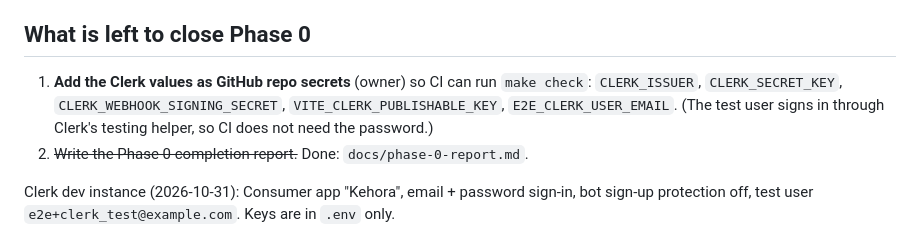
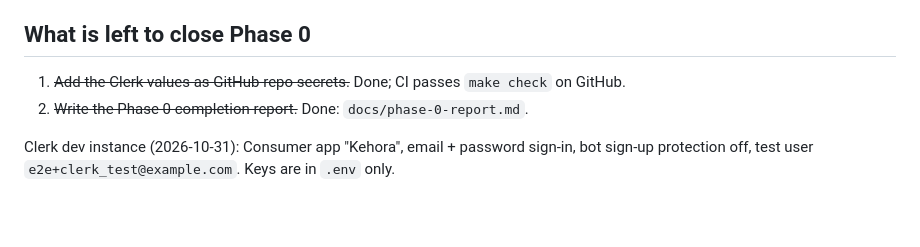
Before and after one commit to BigDevNoel/Kehora, a Markdown page: docs/HANDOFF.md, the part around the change. Drawn GitHub-style; blank space fills up the shorter version.

```diff
--- a/docs/HANDOFF.md
+++ b/docs/HANDOFF.md
@@ -52,10 +52,7 @@ Phase 0 baseline (2026-10-30); current numbers are in `docs/phase-0-report.md`.
 
 ## What is left to close Phase 0
 
-1. **Add the Clerk values as GitHub repo secrets** (owner) so CI can run `make check`:
-   `CLERK_ISSUER`, `CLERK_SECRET_KEY`, `CLERK_WEBHOOK_SIGNING_SECRET`,
-   `VITE_CLERK_PUBLISHABLE_KEY`, `E2E_CLERK_USER_EMAIL`. (The test user signs in through
-   Clerk's testing helper, so CI does not need the password.)
+1. ~~Add the Clerk values as GitHub repo secrets.~~ Done; CI passes `make check` on GitHub.
 2. ~~Write the Phase 0 completion report.~~ Done: `docs/phase-0-report.md`.
 
 Clerk dev instance (2026-10-31): Consumer app "Kehora", email + password sign-in, bot sign-up
```
Also changed, not shown: docs/phase-0-report.md (+5 -4 lines).
